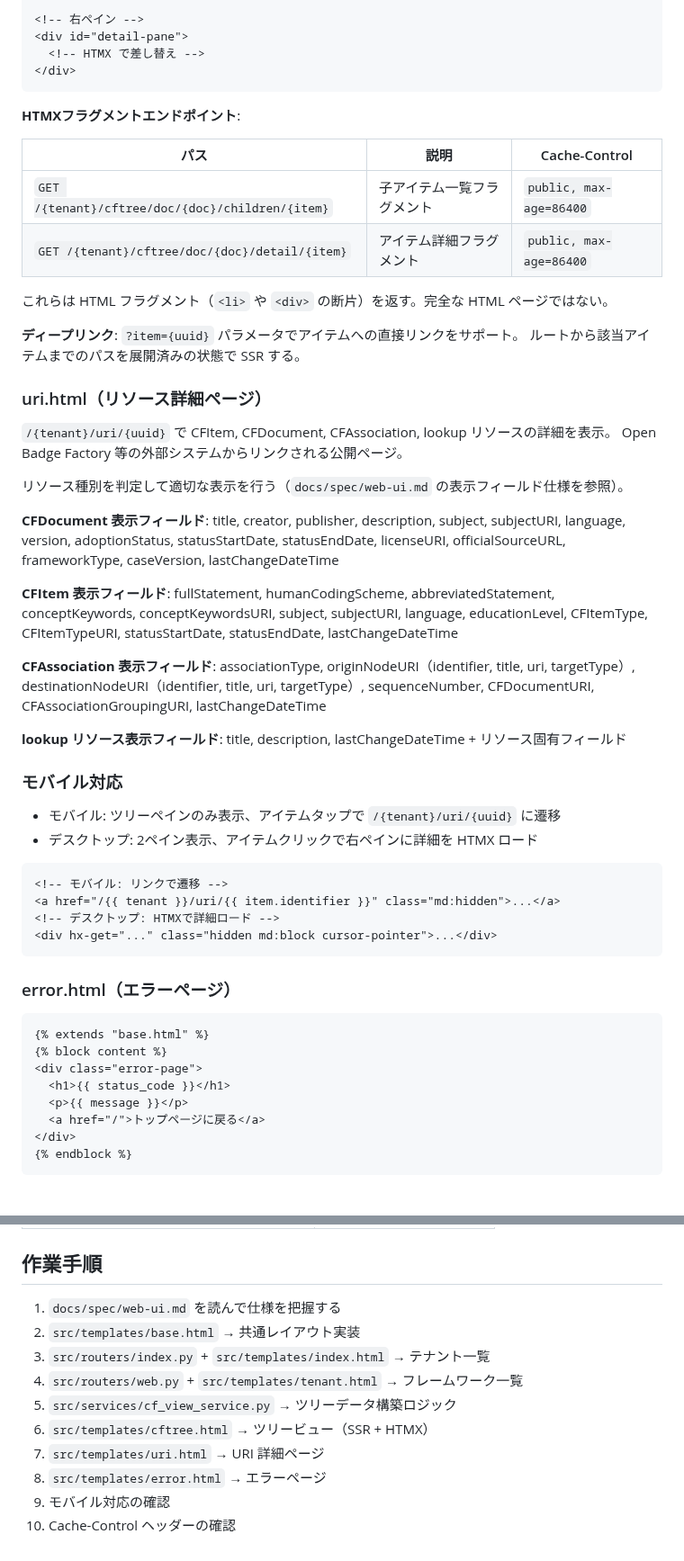
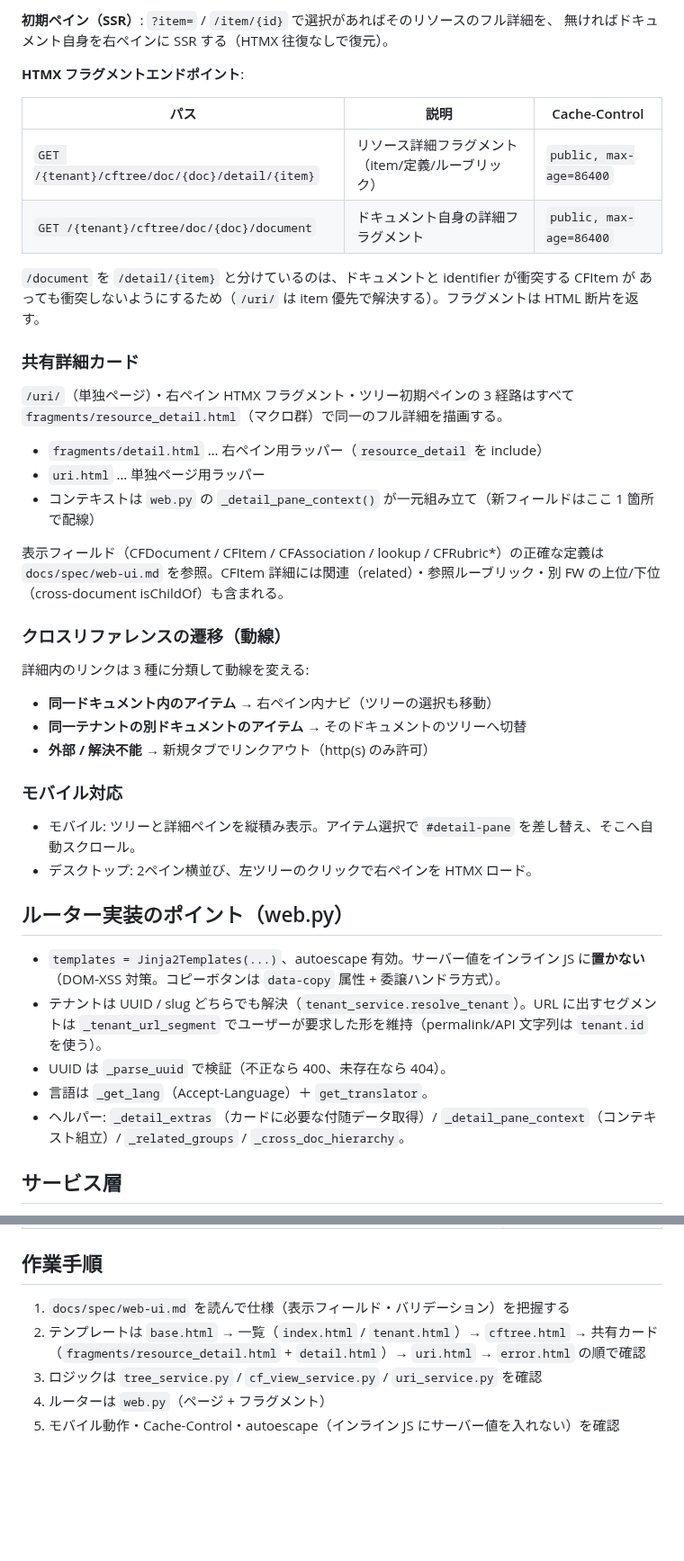
Before and after one commit to infosign/compeito, a Markdown page: .claude/agents/web-ui-agent.md, 2 parts joined by grey strips. Shown at 90% size. GitHub-like rendering; blank space fills up the shorter version.

````diff
--- a/.claude/agents/web-ui-agent.md
+++ b/.claude/agents/web-ui-agent.md
@@ -86,70 +72,52 @@ Web UI（Jinja2 テンプレート + HTMX）の専門エージェント。ツリ
 
-<!-- 右ペイン -->
-<div id="detail-pane">
-  <!-- HTMX で差し替え -->
-</div>
-```
+**初期ペイン（SSR）**: `?item=` / `/item/{id}` で選択があればそのリソースのフル詳細を、
+無ければドキュメント自身を右ペインに SSR する（HTMX 往復なしで復元）。
 
-**HTMXフラグメントエンドポイント**:
+**HTMX フラグメントエンドポイント**:
 
 | パス | 説明 | Cache-Control |
 |------|------|---------------|
-| `GET /{tenant}/cftree/doc/{doc}/children/{item}` | 子アイテム一覧フラグメント | `public, max-age=86400` |
-| `GET /{tenant}/cftree/doc/{doc}/detail/{item}` | アイテム詳細フラグメント | `public, max-age=86400` |
+| `GET /{tenant}/cftree/doc/{doc}/detail/{item}` | リソース詳細フラグメント（item/定義/ルーブリック） | `public, max-age=86400` |
+| `GET /{tenant}/cftree/doc/{doc}/document` | ドキュメント自身の詳細フラグメント | `public, max-age=86400` |
 
-これらは HTML フラグメント（`<li>` や `<div>` の断片）を返す。完全な HTML ページではない。
+`/document` を `/detail/{item}` と分けているのは、ドキュメントと identifier が衝突する CFItem が
+あっても衝突しないようにするため（`/uri/` は item 優先で解決する）。フラグメントは HTML 断片を返す。
 
-**ディープリンク**:
-`?item={uuid}` パラメータでアイテムへの直接リンクをサポート。
-ルートから該当アイテムまでのパスを展開済みの状態で SSR する。
+### 共有詳細カード
 
-### uri.html（リソース詳細ページ）
+`/uri/`（単独ページ）・右ペイン HTMX フラグメント・ツリー初期ペインの 3 経路はすべて
+`fragments/resource_detail.html`（マクロ群）で同一のフル詳細を描画する。
 
-`/{tenant}/uri/{uuid}` で CFItem, CFDocument, CFAssociation, lookup リソースの詳細を表示。
-Open Badge Factory 等の外部システムからリンクされる公開ページ。
+- `fragments/detail.html` … 右ペイン用ラッパー（`resource_detail` を include）
+- `uri.html` … 単独ページ用ラッパー
+- コンテキストは `web.py` の `_detail_pane_context()` が一元組み立て（新フィールドはここ 1 箇所で配線）
 
-リソース種別を判定して適切な表示を行う（`docs/spec/web-ui.md` の表示フィールド仕様を参照）。
+表示フィールド（CFDocument / CFItem / CFAssociation / lookup / CFRubric*）の正確な定義は
+`docs/spec/web-ui.md` を参照。CFItem 詳細には関連（related）・参照ルーブリック・別 FW の上位/下位
+（cross-document isChildOf）も含まれる。
 
-**CFDocument 表示フィールド**:
-title, creator, publisher, description, subject, subjectURI, language, version,
-adoptionStatus, statusStartDate, statusEndDate, licenseURI, officialSourceURL,
-frameworkType, caseVersion, lastChangeDateTime
+### クロスリファレンスの遷移（動線）
 
-**CFItem 表示フィールド**:
-fullStatement, humanCodingScheme, abbreviatedStatement, conceptKeywords,
-conceptKeywordsURI, subject, subjectURI, language, educationLevel,
-CFItemType, CFItemTypeURI, statusStartDate, statusEndDate, lastChangeDateTime
-
-**CFAssociation 表示フィールド**:
-associationType, originNodeURI（identifier, title, uri, targetType）,
-destinationNodeURI（identifier, title, uri, targetType）,
-sequenceNumber, CFDocumentURI, CFAssociationGroupingURI, lastChangeDateTime
-
-**lookup リソース表示フィールド**:
-title, description, lastChangeDateTime + リソース固有フィールド
+詳細内のリンクは 3 種に分類して動線を変える:
+- **同一ドキュメント内のアイテム** → 右ペイン内ナビ（ツリーの選択も移動）
+- **同一テナントの別ドキュメントのアイテム** → そのドキュメントのツリーへ切替
+- **外部 / 解決不能** → 新規タブでリンクアウト（http(s) のみ許可）
 
 ### モバイル対応
 
-- モバイル: ツリーペインのみ表示、アイテムタップで `/{tenant}/uri/{uuid}` に遷移
-- デスクトップ: 2ペイン表示、アイテムクリックで右ペインに詳細を HTMX ロード
+- モバイル: ツリーと詳細ペインを縦積み表示。アイテム選択で `#detail-pane` を差し替え、そこへ自動スクロール。
+- デスクトップ: 2ペイン横並び、左ツリーのクリックで右ペインを HTMX ロード。
 
-```html
-<!-- モバイル: リンクで遷移 -->
-<a href="/{{ tenant }}/uri/{{ item.identifier }}" class="md:hidden">...</a>
-<!-- デスクトップ: HTMXで詳細ロード -->
-<div hx-get="..." class="hidden md:block cursor-pointer">...</div>
-```
+## ルーター実装のポイント（web.py）
 
-### error.html（エラーページ）
+- `templates = Jinja2Templates(...)`、autoescape 有効。サーバー値をインライン JS に**置かない**
+  （DOM-XSS 対策。コピーボタンは `data-copy` 属性 + 委譲ハンドラ方式）。
+- テナントは UUID / slug どちらでも解決（`tenant_service.resolve_tenant`）。URL に出すセグメントは
+  `_tenant_url_segment` でユーザーが要求した形を維持（permalink/API 文字列は `tenant.id` を使う）。
+- UUID は `_parse_uuid` で検証（不正なら 400、未存在なら 404）。
+- 言語は `_get_lang`（Accept-Language）＋ `get_translator`。
+- ヘルパー: `_detail_extras`（カードに必要な付随データ取得）/ `_detail_pane_context`（コンテキスト組立）/
+  `_related_groups` / `_cross_doc_hierarchy`。
 
-```html
-{% extends "base.html" %}
-{% block content %}
-<div class="error-page">
-  <h1>{{ status_code }}</h1>
-  <p>{{ message }}</p>
-  <a href="/">トップページに戻る</a>
-</div>
-{% endblock %}
-```
+## サービス層
 
@@ -232,13 +138,9 @@ class CFViewService:
 
 ## 作業手順
 
-1. `docs/spec/web-ui.md` を読んで仕様を把握する
-2. `src/templates/base.html` → 共通レイアウト実装
-3. `src/routers/index.py` + `src/templates/index.html` → テナント一覧
-4. `src/routers/web.py` + `src/templates/tenant.html` → フレームワーク一覧
-5. `src/services/cf_view_service.py` → ツリーデータ構築ロジック
-6. `src/templates/cftree.html` → ツリービュー（SSR + HTMX）
-7. `src/templates/uri.html` → URI 詳細ページ
-8. `src/templates/error.html` → エラーページ
-9. モバイル対応の確認
-10. Cache-Control ヘッダーの確認
+1. `docs/spec/web-ui.md` を読んで仕様（表示フィールド・バリデーション）を把握する
+2. テンプレートは `base.html` → 一覧（`index.html` / `tenant.html`）→ `cftree.html` →
+   共有カード（`fragments/resource_detail.html` + `detail.html`）→ `uri.html` → `error.html` の順で確認
+3. ロジックは `tree_service.py` / `cf_view_service.py` / `uri_service.py` を確認
+4. ルーターは `web.py`（ページ + フラグメント）
+5. モバイル動作・Cache-Control・autoescape（インライン JS にサーバー値を入れない）を確認
````
Also changed, not shown: other parts of .claude/agents/web-ui-agent.md (+50 -126 lines).
